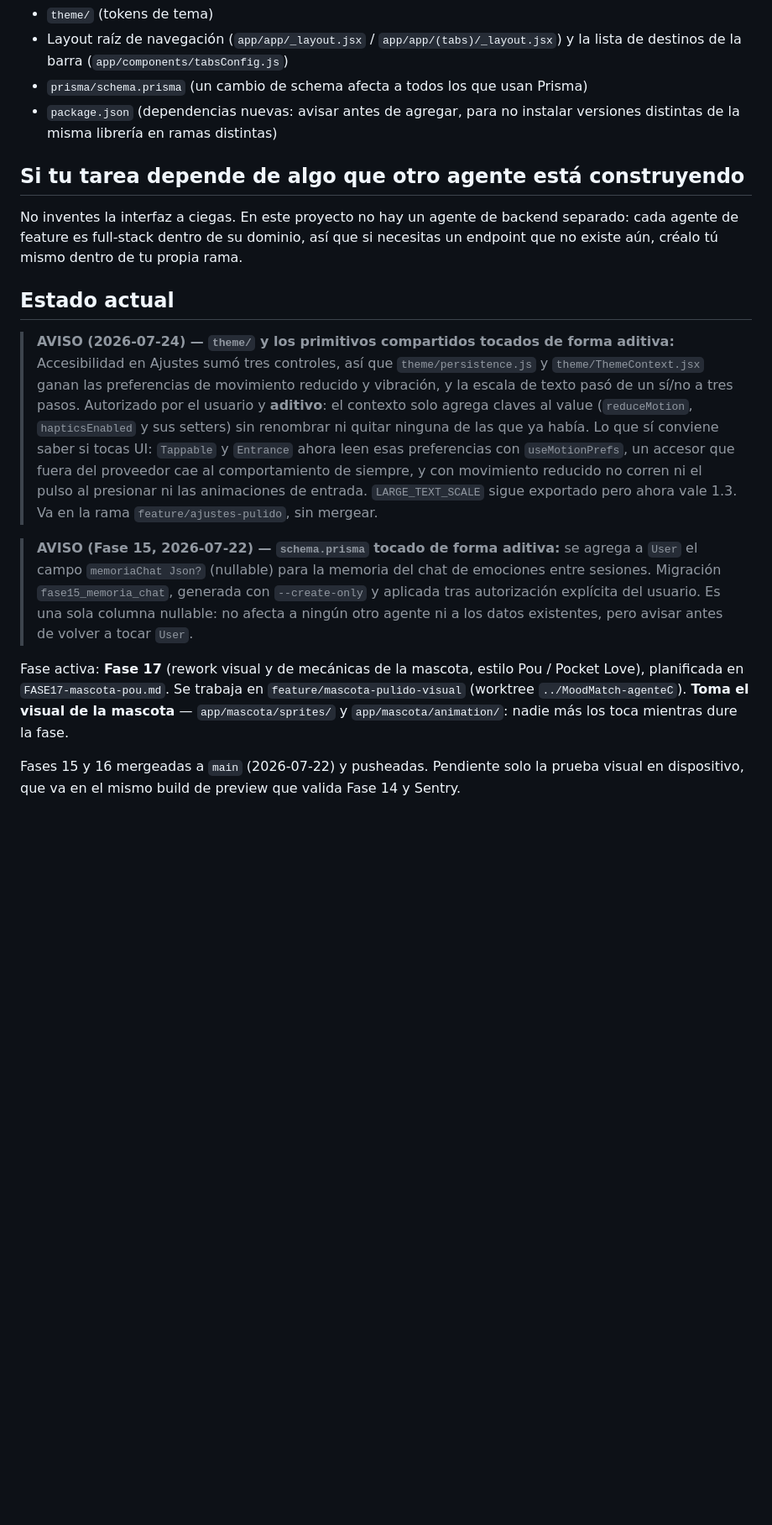
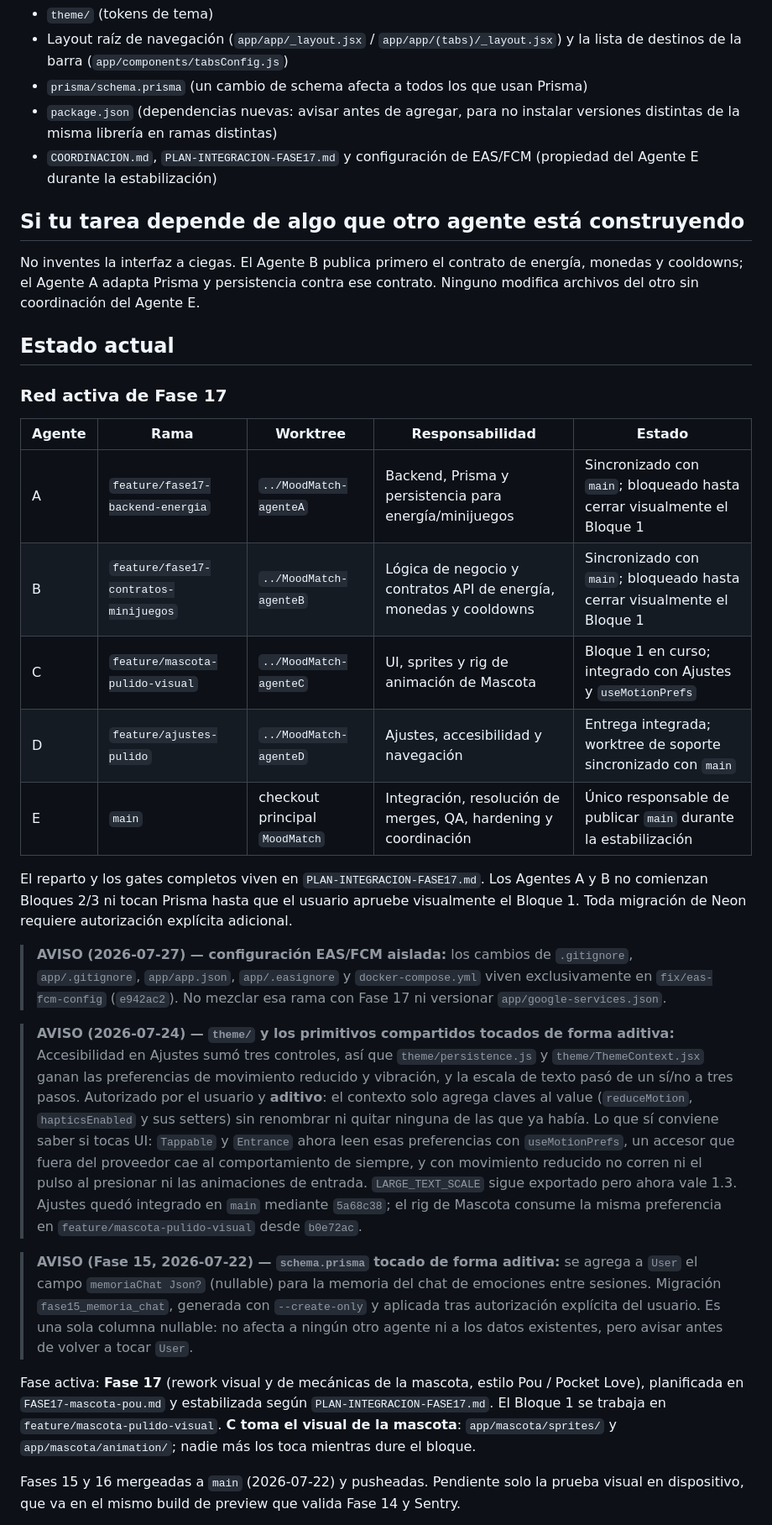
Before and after one commit to SymphonyHub/moodmatch, a Markdown page: COORDINACION.md, the part around one of its changes. Shown at 84% size. Rendered like a GitHub page; blank space fills up the shorter version.

Commit message:
docs(coordinacion): definir red de agentes para Fase 17

```diff
--- a/COORDINACION.md
+++ b/COORDINACION.md
@@ -32,14 +31,36 @@ de esa área en la fase vigente antes de tocarlos:
 - `prisma/schema.prisma` (un cambio de schema afecta a todos los que usan Prisma)
 - `package.json` (dependencias nuevas: avisar antes de agregar, para no instalar
   versiones distintas de la misma librería en ramas distintas)
+- `COORDINACION.md`, `PLAN-INTEGRACION-FASE17.md` y configuración de EAS/FCM
+  (propiedad del Agente E durante la estabilización)
 
 ## Si tu tarea depende de algo que otro agente está construyendo
 
-No inventes la interfaz a ciegas. En este proyecto no hay un agente de backend
-separado: cada agente de feature es full-stack dentro de su dominio, así que si
-necesitas un endpoint que no existe aún, créalo tú mismo dentro de tu propia rama.
+No inventes la interfaz a ciegas. El Agente B publica primero el contrato de
+energía, monedas y cooldowns; el Agente A adapta Prisma y persistencia contra
+ese contrato. Ninguno modifica archivos del otro sin coordinación del Agente E.
 
 ## Estado actual
+
+### Red activa de Fase 17
+
+| Agente | Rama | Worktree | Responsabilidad | Estado |
+| --- | --- | --- | --- | --- |
+| A | `feature/fase17-backend-energia` | `../MoodMatch-agenteA` | Backend, Prisma y persistencia para energía/minijuegos | Sincronizado con `main`; bloqueado hasta cerrar visualmente el Bloque 1 |
+| B | `feature/fase17-contratos-minijuegos` | `../MoodMatch-agenteB` | Lógica de negocio y contratos API de energía, monedas y cooldowns | Sincronizado con `main`; bloqueado hasta cerrar visualmente el Bloque 1 |
+| C | `feature/mascota-pulido-visual` | `../MoodMatch-agenteC` | UI, sprites y rig de animación de Mascota | Bloque 1 en curso; integrado con Ajustes y `useMotionPrefs` |
+| D | `feature/ajustes-pulido` | `../MoodMatch-agenteD` | Ajustes, accesibilidad y navegación | Entrega integrada; worktree de soporte sincronizado con `main` |
+| E | `main` | checkout principal `MoodMatch` | Integración, resolución de merges, QA, hardening y coordinación | Único responsable de publicar `main` durante la estabilización |
+
+El reparto y los gates completos viven en `PLAN-INTEGRACION-FASE17.md`. Los
+Agentes A y B no comienzan Bloques 2/3 ni tocan Prisma hasta que el usuario
+apruebe visualmente el Bloque 1. Toda migración de Neon requiere autorización
+explícita adicional.
+
+> **AVISO (2026-07-27) — configuración EAS/FCM aislada:** los cambios de
+> `.gitignore`, `app/.gitignore`, `app/app.json`, `app/.easignore` y
+> `docker-compose.yml` viven exclusivamente en `fix/eas-fcm-config` (`e942ac2`).
+> No mezclar esa rama con Fase 17 ni versionar `app/google-services.json`.
 
 > **AVISO (2026-07-24) — `theme/` y los primitivos compartidos tocados de forma
 > aditiva:** Accesibilidad en Ajustes sumó tres controles, así que
@@ -51,8 +72,9 @@ necesitas un endpoint que no existe aún, créalo tú mismo dentro de tu propia
 > `Tappable` y `Entrance` ahora leen esas preferencias con `useMotionPrefs`, un
 > accesor que fuera del proveedor cae al comportamiento de siempre, y con
 > movimiento reducido no corren ni el pulso al presionar ni las animaciones de
-> entrada. `LARGE_TEXT_SCALE` sigue exportado pero ahora vale 1.3. Va en la rama
-> `feature/ajustes-pulido`, sin mergear.
+> entrada. `LARGE_TEXT_SCALE` sigue exportado pero ahora vale 1.3. Ajustes quedó
+> integrado en `main` mediante `5a68c38`; el rig de Mascota consume la misma
+> preferencia en `feature/mascota-pulido-visual` desde `b0e72ac`.
 
 > **AVISO (Fase 15, 2026-07-22) — `schema.prisma` tocado de forma aditiva:** se
 > agrega a `User` el campo `memoriaChat Json?` (nullable) para la memoria del
@@ -62,10 +84,11 @@ necesitas un endpoint que no existe aún, créalo tú mismo dentro de tu propia
 > existentes, pero avisar antes de volver a tocar `User`.
 
 Fase activa: **Fase 17** (rework visual y de mecánicas de la mascota, estilo
-Pou / Pocket Love), planificada en `FASE17-mascota-pou.md`. Se trabaja en
-`feature/mascota-pulido-visual` (worktree `../MoodMatch-agenteC`). **Toma el
-visual de la mascota** — `app/mascota/sprites/` y `app/mascota/animation/`:
-nadie más los toca mientras dure la fase.
+Pou / Pocket Love), planificada en `FASE17-mascota-pou.md` y estabilizada según
+`PLAN-INTEGRACION-FASE17.md`. El Bloque 1 se trabaja en
+`feature/mascota-pulido-visual`. **C toma el visual de la mascota**:
+`app/mascota/sprites/` y `app/mascota/animation/`; nadie más los toca mientras
+dure el bloque.
 
 Fases 15 y 16 mergeadas a `main` (2026-07-22) y pusheadas. Pendiente solo la
 prueba visual en dispositivo, que va en el mismo build de preview que valida
```
Also changed, not shown: other parts of COORDINACION.md (+9 -11 lines).
